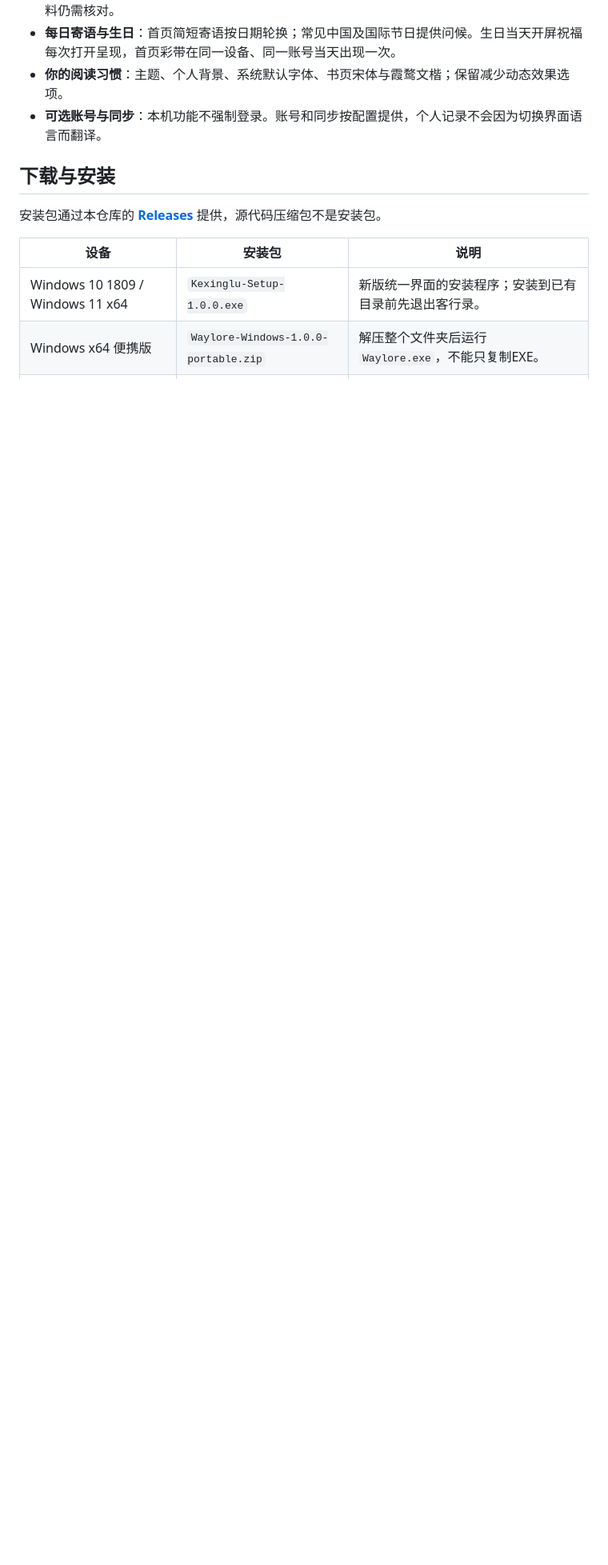
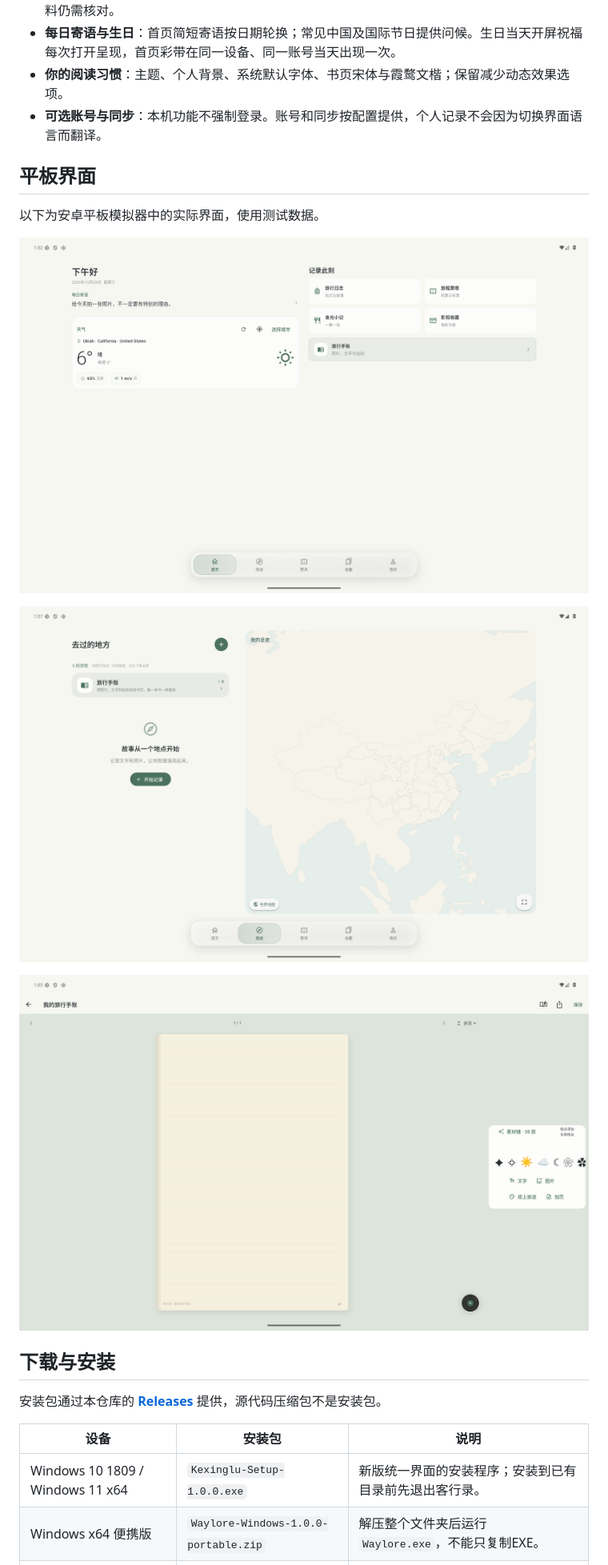
Before and after one commit to changanhe/Waylore, a Markdown page: README.md, the part around the change. Shown at 80% size. GitHub-like rendering; pictures changed too: docs/screenshots/tablet-home.png (added), docs/screenshots/tablet-notebook-editor.png (added), docs/screenshots/tablet-travel.png (added); blank space fills up the shorter version.

Commit message:
Add actual tablet previews and migration guidance

```diff
--- a/README.md
+++ b/README.md
@@ -23,6 +23,16 @@
 - **每日寄语与生日**：首页简短寄语按日期轮换；常见中国及国际节日提供问候。生日当天开屏祝福每次打开呈现，首页彩带在同一设备、同一账号当天出现一次。
 - **你的阅读习惯**：主题、个人背景、系统默认字体、书页宋体与霞鹜文楷；保留减少动态效果选项。
 - **可选账号与同步**：本机功能不强制登录。账号和同步按配置提供，个人记录不会因为切换界面语言而翻译。
+
+## 平板界面
+
+以下为安卓平板模拟器中的实际界面，使用测试数据。
+
+![Tablet home](docs/screenshots/tablet-home.png)
+
+![Travel map](docs/screenshots/tablet-travel.png)
+
+![Landscape notebook](docs/screenshots/tablet-notebook-editor.png)
 
 ## 下载与安装
 
```
Also changed, not shown: README.en.md (+10 -0 lines), docs/UNIFIED-RELEASE.md (+1 -1 lines).
